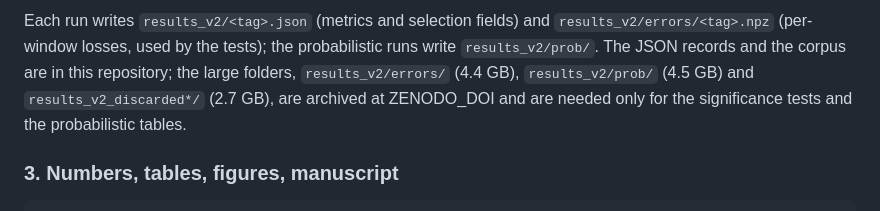
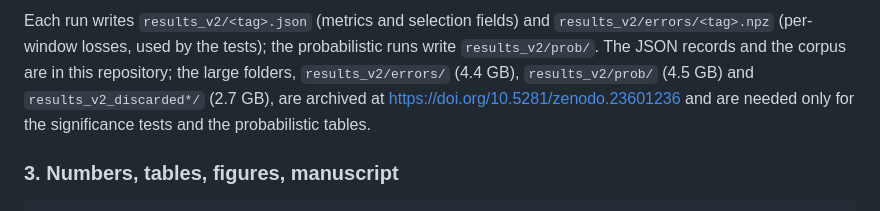
Before and after one commit to salllamye-create/planet-load-forecasting, a Markdown page: README.md, the part around the change. Rendered like a GitHub page.

Commit message:
README: Zenodo DOI of the archived result folders
Co-Authored-By: Claude Fable 5.1 <noreply@anthropic.com>

```diff
--- a/README.md
+++ b/README.md
@@ -97,7 +97,7 @@ Each run writes `results_v2/<tag>.json` (metrics and selection fields) and
 `results_v2/errors/<tag>.npz` (per-window losses, used by the tests); the probabilistic runs
 write `results_v2/prob/`. The JSON records and the corpus are in this repository; the large
 folders, `results_v2/errors/` (4.4 GB), `results_v2/prob/` (4.5 GB) and `results_v2_discarded*/`
-(2.7 GB), are archived at ZENODO_DOI and are needed only for the significance tests and the probabilistic tables.
+(2.7 GB), are archived at https://doi.org/10.5281/zenodo.23601236 and are needed only for the significance tests and the probabilistic tables.
 
 ### 3. Numbers, tables, figures, manuscript
 
```
